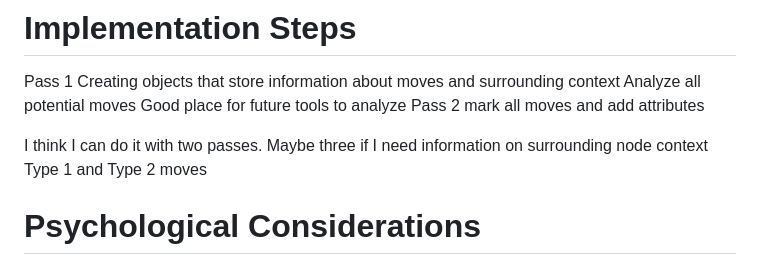
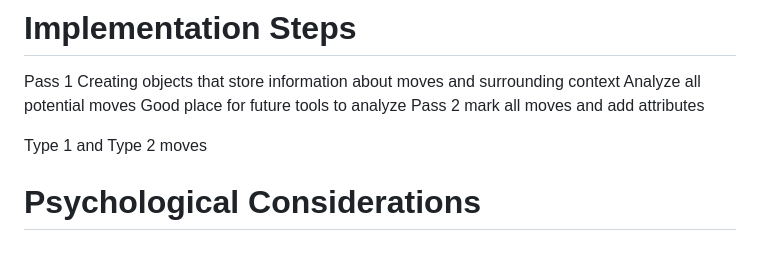
Before and after one commit to NickStafford2/srcMove, a Markdown page: doc/README.md, the part around the change. Rendered like a GitHub page.

```diff
--- a/doc/README.md
+++ b/doc/README.md
@@ -16,8 +16,7 @@ srcReader
   Pass 2
     mark all moves and add attributes
 
-  I think I can do it with two passes. Maybe three if I need information on surrounding node context
-    Type 1 and Type 2 moves
+  Type 1 and Type 2 moves
 
 
 # Psychological Considerations
```
Also changed, not shown: doc/to_study.md (deleted, +0 -2 lines).
